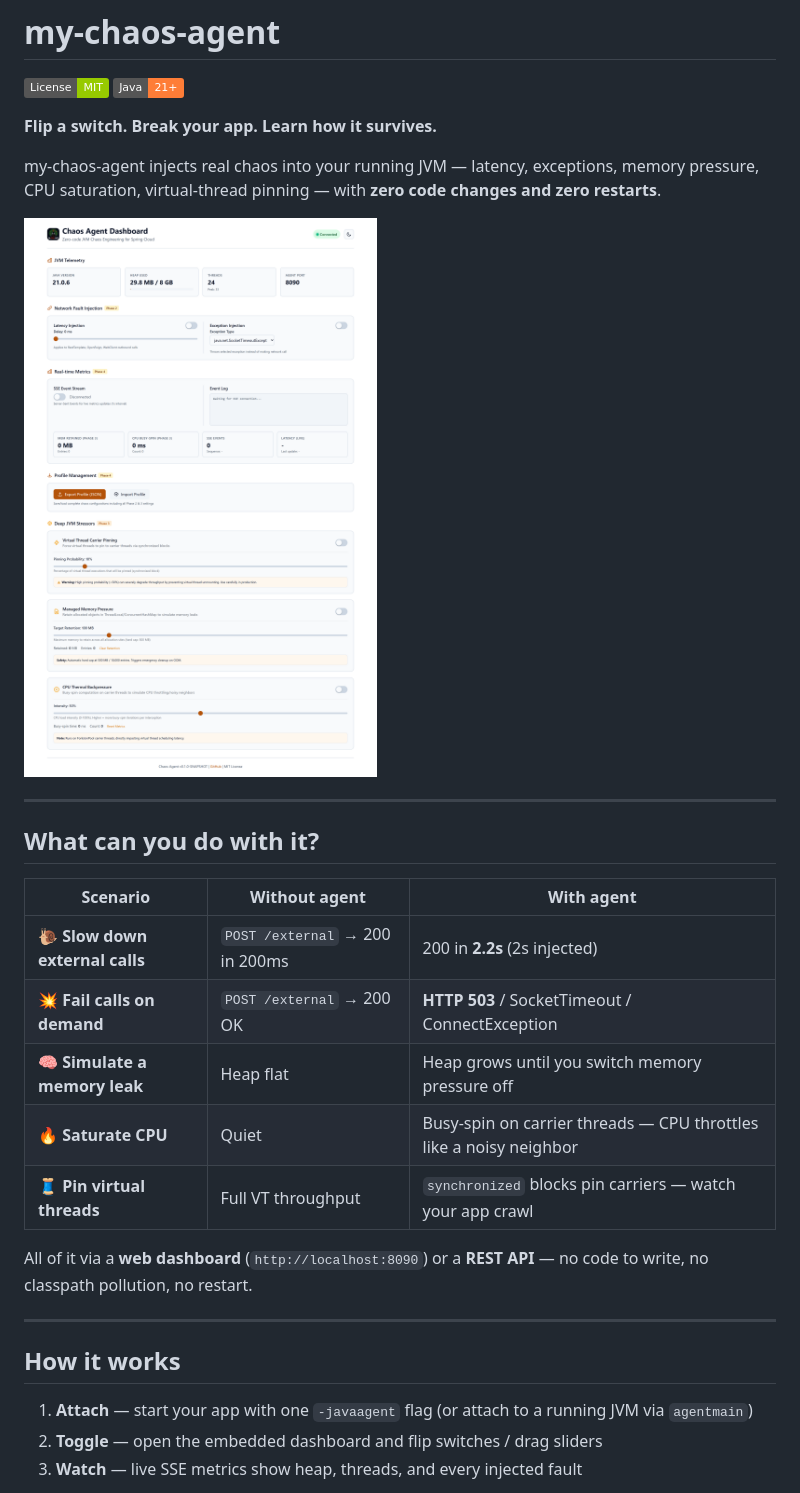
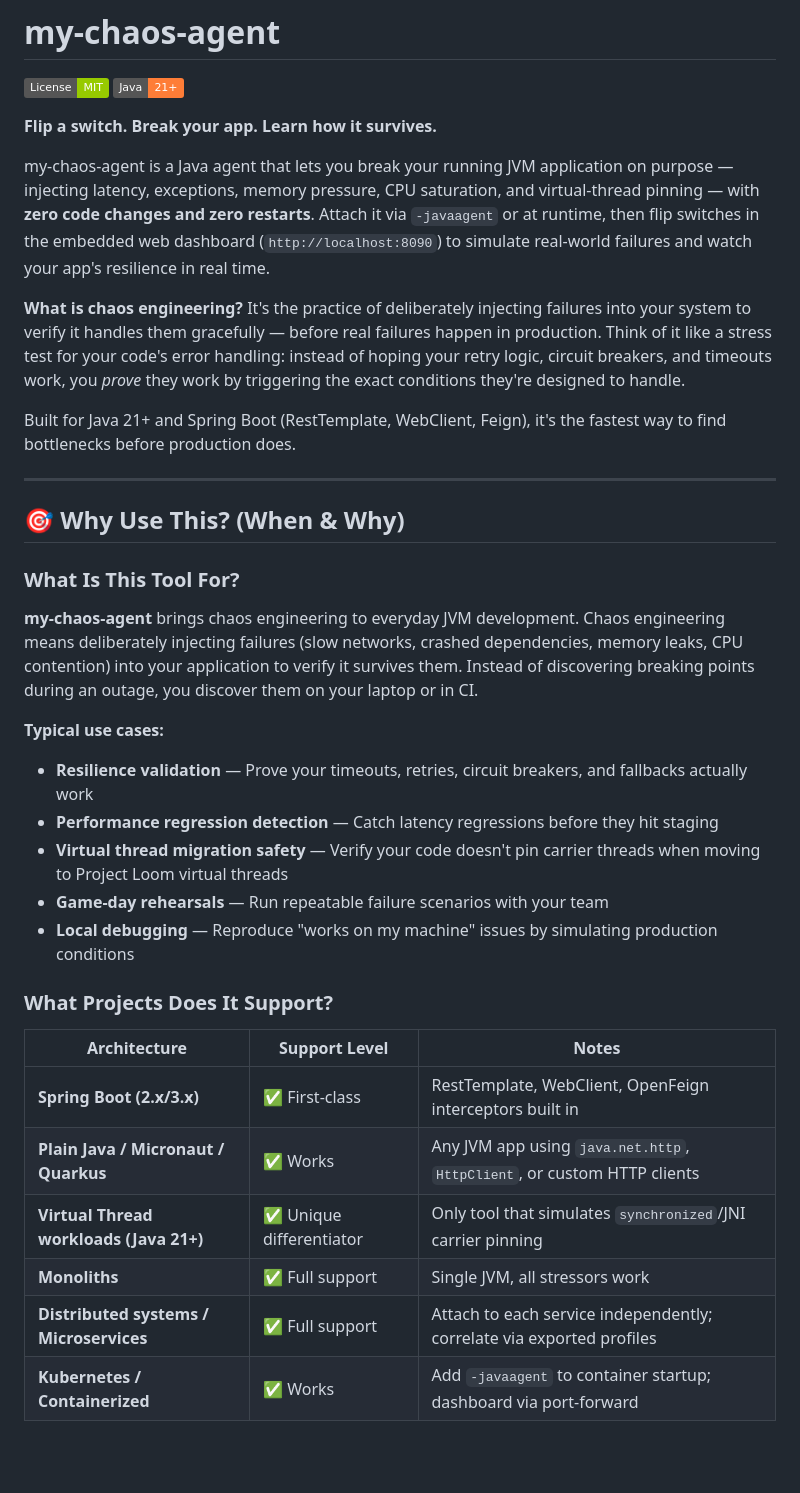
Before and after one commit to haipeng-guo-dev/my-chaos-agent, a Markdown page: README.md, the part around one of its changes. GitHub-like rendering; badges without logos; blank space fills up the shorter version.

Commit message:
Update README.md
Enhance more details

```diff
--- a/README.md
+++ b/README.md
@@ -9,29 +9,35 @@
 
 **Flip a switch. Break your app. Learn how it survives.**
 
-my-chaos-agent injects real chaos into your running JVM — latency, exceptions, memory pressure, CPU saturation, virtual-thread pinning — with **zero code changes and zero restarts**.
+my-chaos-agent is a Java agent that lets you break your running JVM application on purpose — injecting latency, exceptions, memory pressure, CPU saturation, and virtual-thread pinning — with **zero code changes and zero restarts**. Attach it via `-javaagent` or at runtime, then flip switches in the embedded web dashboard (`http://localhost:8090`) to simulate real-world failures and watch your app's resilience in real time.
 
-![Dashboard](docs/dashboard.png)
+**What is chaos engineering?** It's the practice of deliberately injecting failures into your system to verify it handles them gracefully — before real failures happen in production. Think of it like a stress test for your code's error handling: instead of hoping your retry logic, circuit breakers, and timeouts work, you *prove* they work by triggering the exact conditions they're designed to handle.
+
+Built for Java 21+ and Spring Boot (RestTemplate, WebClient, Feign), it's the fastest way to find bottlenecks before production does.
 
 ---
 
-## What can you do with it?
+## 🎯 Why Use This? (When & Why)
 
-| Scenario | Without agent | With agent |
-|----------|---------------|------------|
-| **🐌 Slow down external calls** | `POST /external` → 200 in 200ms | 200 in **2.2s** (2s injected) |
-| **💥 Fail calls on demand** | `POST /external` → 200 OK | **HTTP 503** / SocketTimeout / ConnectException |
-| **🧠 Simulate a memory leak** | Heap flat | Heap grows until you switch memory pressure off |
-| **🔥 Saturate CPU** | Quiet | Busy-spin on carrier threads — CPU throttles like a noisy neighbor |
-| **🧵 Pin virtual threads** | Full VT throughput | `synchronized` blocks pin carriers — watch your app crawl |
+### What Is This Tool For?
 
-All of it via a **web dashboard** (`http://localhost:8090`) or a **REST API** — no code to write, no classpath pollution, no restart.
+**my-chaos-agent** brings chaos engineering to everyday JVM development. Chaos engineering means deliberately injecting failures (slow networks, crashed dependencies, memory leaks, CPU contention) into your application to verify it survives them. Instead of discovering breaking points during an outage, you discover them on your laptop or in CI.
 
----
+**Typical use cases:**
+- **Resilience validation** — Prove your timeouts, retries, circuit breakers, and fallbacks actually work
+- **Performance regression detection** — Catch latency regressions before they hit staging
+- **Virtual thread migration safety** — Verify your code doesn't pin carrier threads when moving to Project Loom virtual threads
+- **Game-day rehearsals** — Run repeatable failure scenarios with your team
+- **Local debugging** — Reproduce "works on my machine" issues by simulating production conditions
 
-## How it works
+### What Projects Does It Support?
 
-1. **Attach** — start your app with one `-javaagent` flag (or attach to a running JVM via `agentmain`)
-2. **Toggle** — open the embedded dashboard and flip switches / drag sliders
-3. **Watch** — live SSE metrics show heap, threads, and every injected fault
+| Architecture | Support Level | Notes |
+|--------------|---------------|-------|
+| **Spring Boot (2.x/3.x)** | ✅ First-class | RestTemplate, WebClient, OpenFeign interceptors built in |
+| **Plain Java / Micronaut / Quarkus** | ✅ Works | Any JVM app using `java.net.http`, `HttpClient`, or custom HTTP clients |
+| **Virtual Thread workloads (Java 21+)** | ✅ Unique differentiator | Only tool that simulates `synchronized`/JNI carrier pinning |
+| **Monoliths** | ✅ Full support | Single JVM, all stressors work |
+| **Distributed systems / Microservices** | ✅ Full support | Attach to each service independently; correlate via exported profiles |
+| **Kubernetes / Containerized** | ✅ Works | Add `-javaagent` to container startup; dashboard via port-forward |
 
```
Also changed, not shown: other parts of README.md (+61 -1 lines).
